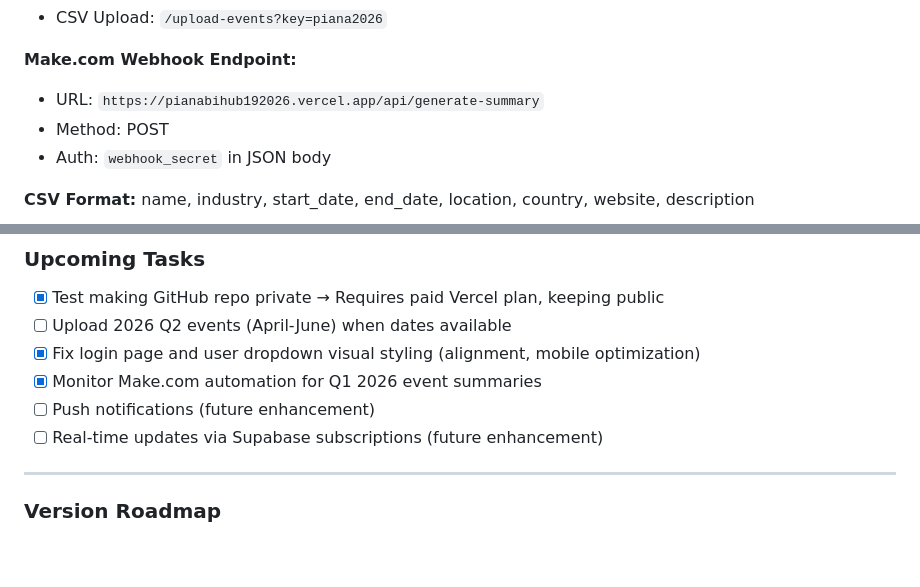
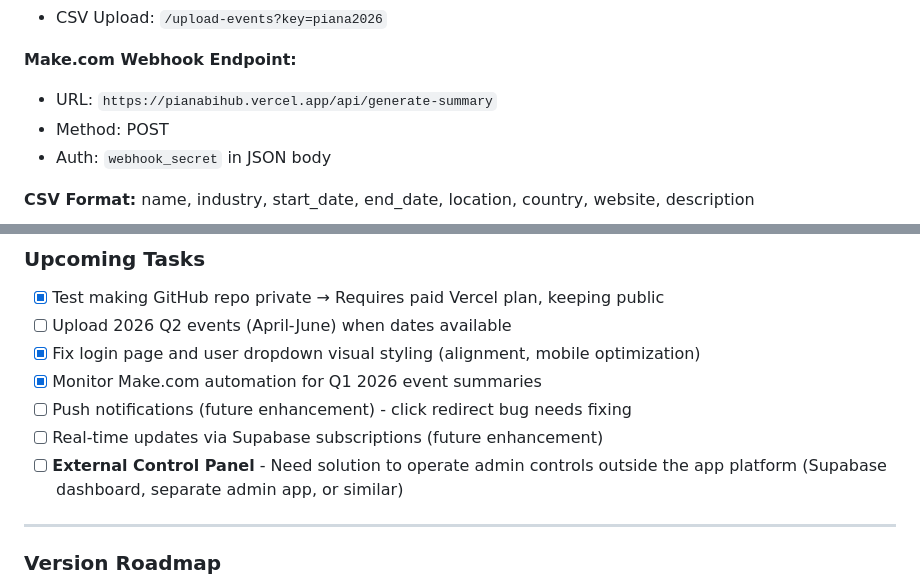
Before and after one commit to lollo408/CLAUDECODE, a Markdown page: CLAUDE.md, 2 parts joined by grey strips. Drawn GitHub-style; blank space fills up the shorter version.

```diff
--- a/CLAUDE.md
+++ b/CLAUDE.md
@@ -172,7 +173,7 @@ If you can't select "main" as production branch or auto-deploy stops working:
 - CSV Upload: `/upload-events?key=piana2026`
 
 **Make.com Webhook Endpoint:**
-- URL: `https://pianabihub192026.vercel.app/api/generate-summary`
+- URL: `https://pianabihub.vercel.app/api/generate-summary`
 - Method: POST
 - Auth: `webhook_secret` in JSON body
 
@@ -512,8 +593,9 @@ vercel --prod
 - [ ] Upload 2026 Q2 events (April-June) when dates available
 - [x] Fix login page and user dropdown visual styling (alignment, mobile optimization)
 - [x] Monitor Make.com automation for Q1 2026 event summaries
-- [ ] Push notifications (future enhancement)
+- [ ] Push notifications (future enhancement) - click redirect bug needs fixing
 - [ ] Real-time updates via Supabase subscriptions (future enhancement)
+- [ ] **External Control Panel** - Need solution to operate admin controls outside the app platform (Supabase dashboard, separate admin app, or similar)
 
 ---
 
```
Also changed, not shown: other parts of CLAUDE.md (+121 -3 lines).
